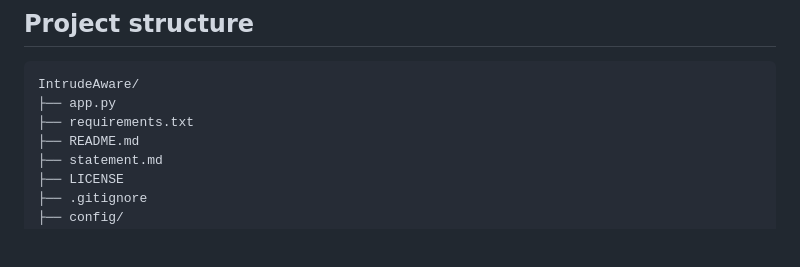
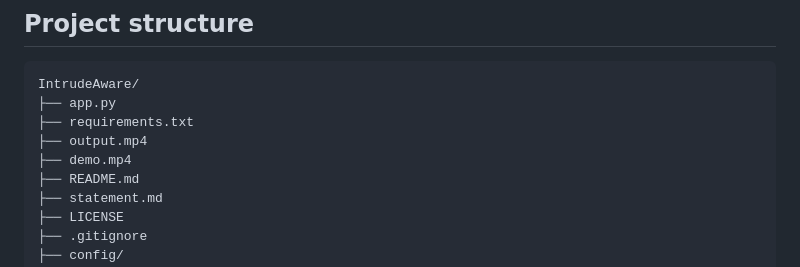
Before and after one commit to shlokrt/IntrudeAware, a Markdown page: README.md, the part around the change. GitHub-like rendering; blank space fills up the shorter version.

```diff
--- a/README.md
+++ b/README.md
@@ -89,6 +89,8 @@ The processed example contains 455 frames at 30 FPS and reports track-level rest
 IntrudeAware/
 ├── app.py
 ├── requirements.txt
+├── output.mp4
+├── demo.mp4
 ├── README.md
 ├── statement.md
 ├── LICENSE
```
